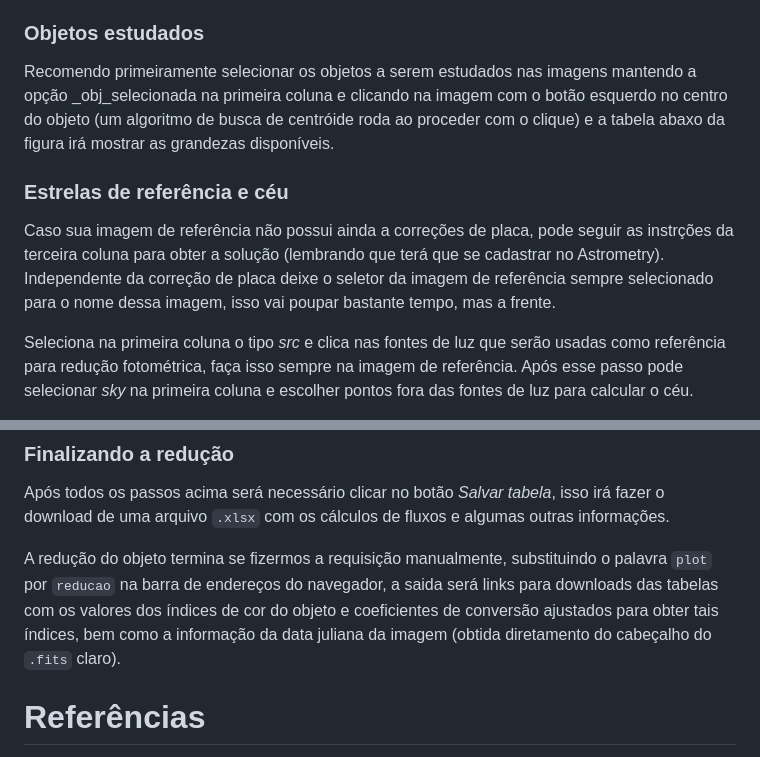
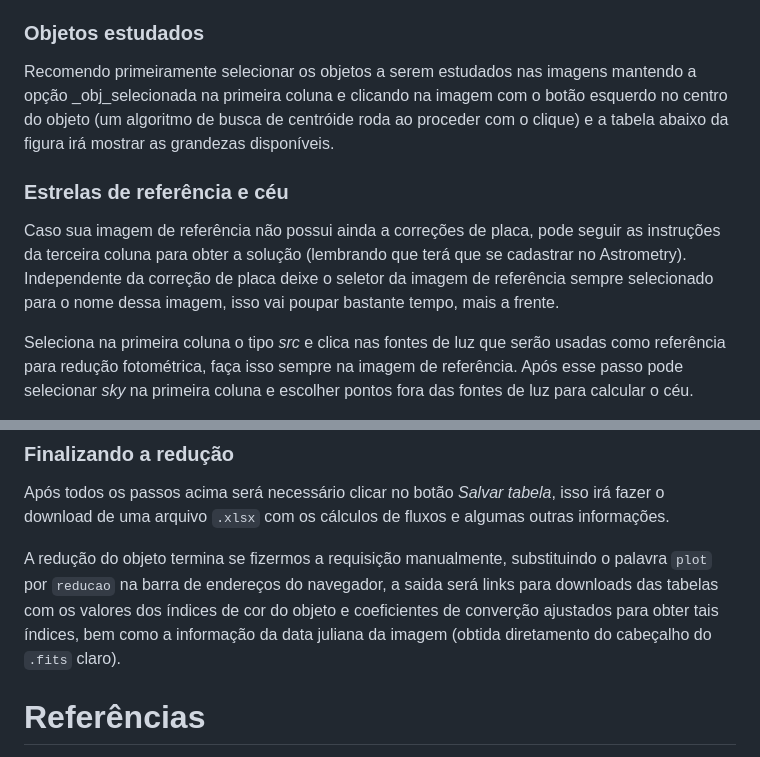
Before and after one commit to orahcio/reducao, a Markdown page: README.md, 2 parts joined by grey strips. Drawn GitHub-style.

Commit message:
Alguma correções de ortografia

```diff
--- a/README.md
+++ b/README.md
@@ -35,11 +35,11 @@ Uma pequena instrução já se encontra na tela principal para fazer a correçã
 
 ### Objetos estudados
 
-Recomendo primeiramente selecionar os objetos a serem estudados nas imagens mantendo a opção _obj_selecionada na primeira coluna e clicando na imagem com o botão esquerdo no centro do objeto (um algoritmo de busca de centróide roda ao proceder com o clique) e a tabela abaxo da figura irá mostrar as grandezas disponíveis.
+Recomendo primeiramente selecionar os objetos a serem estudados nas imagens mantendo a opção _obj_selecionada na primeira coluna e clicando na imagem com o botão esquerdo no centro do objeto (um algoritmo de busca de centróide roda ao proceder com o clique) e a tabela abaixo da figura irá mostrar as grandezas disponíveis.
 
 ### Estrelas de referência e céu
 
-Caso sua imagem de referência não possui ainda a correções de placa, pode seguir as instrções da terceira coluna para obter a solução (lembrando que terá que se cadastrar no Astrometry). Independente da correção de placa deixe o seletor da imagem de referência sempre selecionado para o nome dessa imagem, isso vai poupar bastante tempo, mas a frente.
+Caso sua imagem de referência não possui ainda a correções de placa, pode seguir as instruções da terceira coluna para obter a solução (lembrando que terá que se cadastrar no Astrometry). Independente da correção de placa deixe o seletor da imagem de referência sempre selecionado para o nome dessa imagem, isso vai poupar bastante tempo, mais a frente.
 
 Seleciona na primeira coluna o tipo _src_ e clica nas fontes de luz que serão usadas como referência para redução fotométrica, faça isso sempre na imagem de referência. Após esse passo pode selecionar _sky_ na primeira coluna e escolher pontos fora das fontes de luz para calcular o céu.
 
@@ -51,7 +51,7 @@ Uma vez escolhidas as coordenadas de cada fonte de luz e céu é possível repro
 
 Após todos os passos acima será necessário clicar no botão _Salvar tabela_, isso irá fazer o download de uma arquivo `.xlsx` com os cálculos de fluxos e algumas outras informações.
 
-A redução do objeto termina se fizermos a requisição manualmente, substituindo o palavra `plot` por `reducao` na barra de endereços do navegador, a saida será links para downloads das tabelas com os valores dos índices de cor do objeto e coeficientes de conversão ajustados para obter tais índices, bem como a informação da data juliana da imagem (obtida diretamento do cabeçalho do `.fits` claro).
+A redução do objeto termina se fizermos a requisição manualmente, substituindo o palavra `plot` por `reducao` na barra de endereços do navegador, a saida será links para downloads das tabelas com os valores dos índices de cor do objeto e coeficientes de converção ajustados para obter tais índices, bem como a informação da data juliana da imagem (obtida diretamento do cabeçalho do `.fits` claro).
 
 # Referências
 
```
